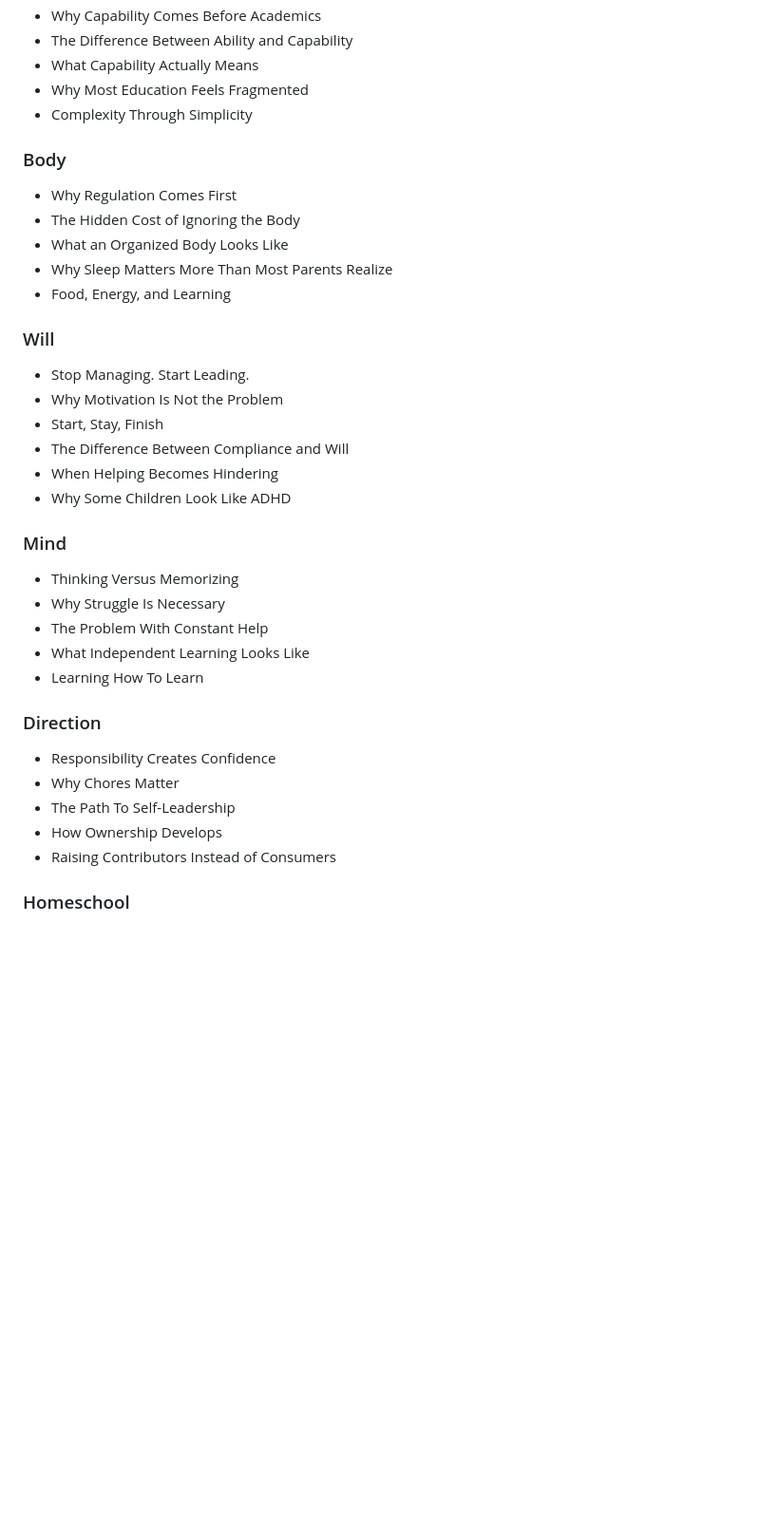
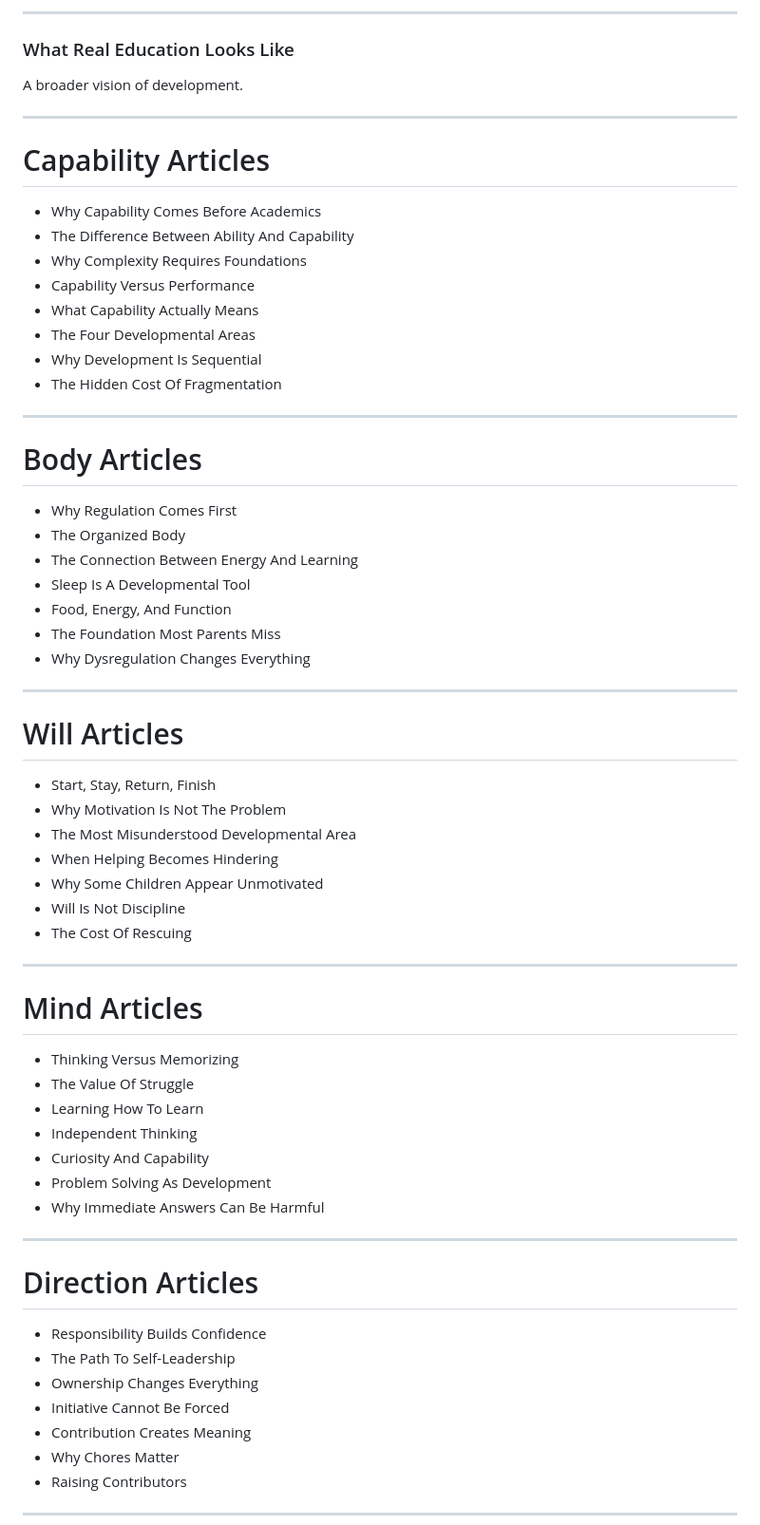
Before and after one commit to mailet7/capability-assessment, a Markdown page: CONTENT.md, the part around one of its changes. Shown at 95% size. Rendered like a GitHub page; blank space fills up the shorter version.

```diff
--- a/CONTENT.md
+++ b/CONTENT.md
@@ -38,41 +89,69 @@ It contains article ideas, future pages, resources, FAQs, content priorities, an
+---
+
+### What Real Education Looks Like
+
+A broader vision of development.
+
+---
+
+# Capability Articles
+
 - Why Capability Comes Before Academics
-- The Difference Between Ability and Capability
+- The Difference Between Ability And Capability
+- Why Complexity Requires Foundations
+- Capability Versus Performance
 - What Capability Actually Means
-- Why Most Education Feels Fragmented
-- Complexity Through Simplicity
+- The Four Developmental Areas
+- Why Development Is Sequential
+- The Hidden Cost Of Fragmentation
 
-### Body
+---
+
+# Body Articles
 
 - Why Regulation Comes First
-- The Hidden Cost of Ignoring the Body
-- What an Organized Body Looks Like
-- Why Sleep Matters More Than Most Parents Realize
-- Food, Energy, and Learning
+- The Organized Body
+- The Connection Between Energy And Learning
+- Sleep Is A Developmental Tool
+- Food, Energy, And Function
+- The Foundation Most Parents Miss
+- Why Dysregulation Changes Everything
 
-### Will
+---
 
-- Stop Managing. Start Leading.
-- Why Motivation Is Not the Problem
-- Start, Stay, Finish
-- The Difference Between Compliance and Will
+# Will Articles
+
+- Start, Stay, Return, Finish
+- Why Motivation Is Not The Problem
+- The Most Misunderstood Developmental Area
 - When Helping Becomes Hindering
-- Why Some Children Look Like ADHD
+- Why Some Children Appear Unmotivated
+- Will Is Not Discipline
+- The Cost Of Rescuing
 
-### Mind
+---
+
+# Mind Articles
 
 - Thinking Versus Memorizing
-- Why Struggle Is Necessary
-- The Problem With Constant Help
-- What Independent Learning Looks Like
+- The Value Of Struggle
 - Learning How To Learn
+- Independent Thinking
+- Curiosity And Capability
+- Problem Solving As Development
+- Why Immediate Answers Can Be Harmful
 
-### Direction
+---
 
-- Responsibility Creates Confidence
+# Direction Articles
+
+- Responsibility Builds Confidence
+- The Path To Self-Leadership
+- Ownership Changes Everything
+- Initiative Cannot Be Forced
+- Contribution Creates Meaning
 - Why Chores Matter
-- The Path To Self-Leadership
-- How Ownership Develops
-- Raising Contributors Instead of Consumers
+- Raising Contributors
 
-### Homeschool
+---
 
```
Also changed, not shown: other parts of CONTENT.md (+166 -62 lines).
